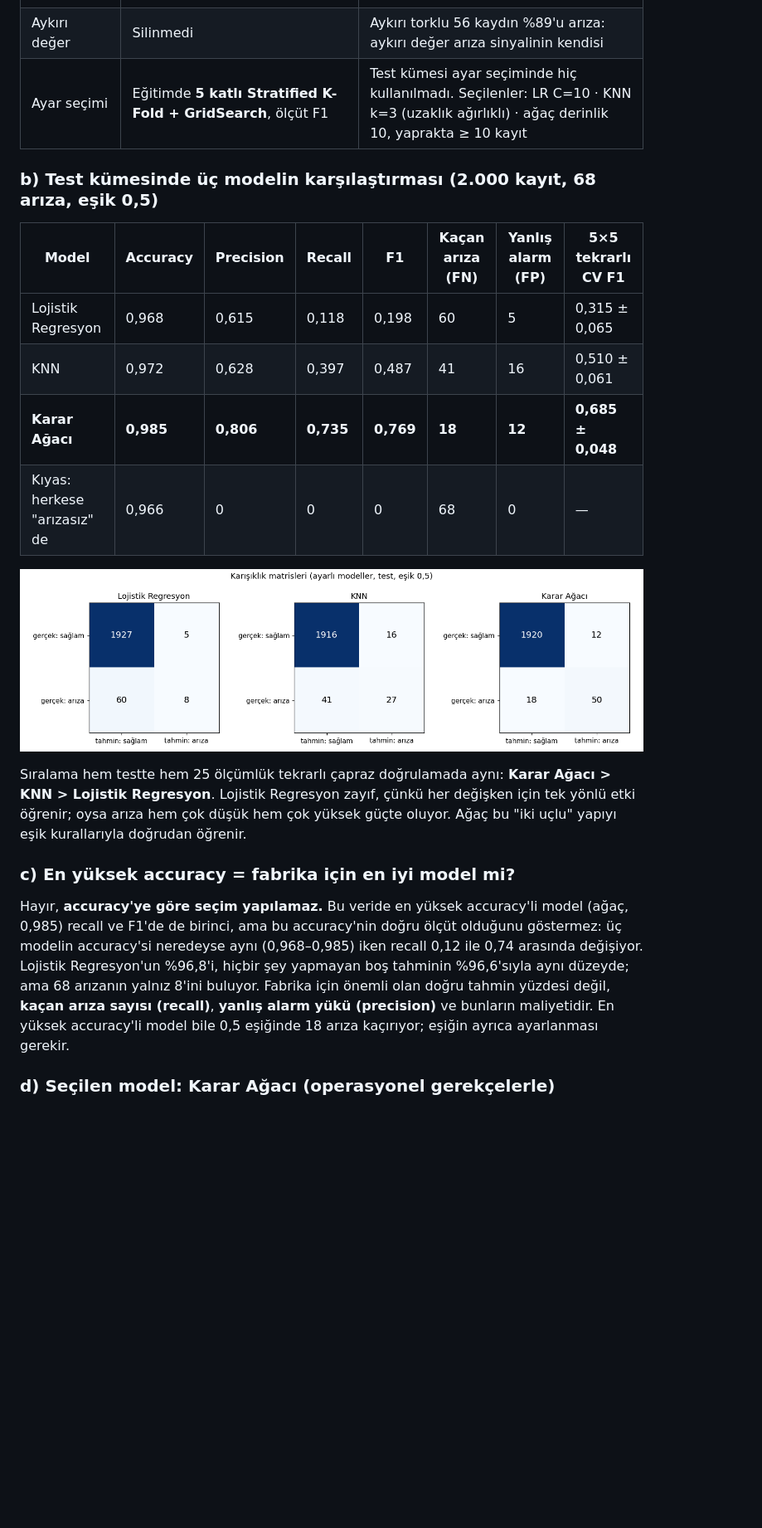
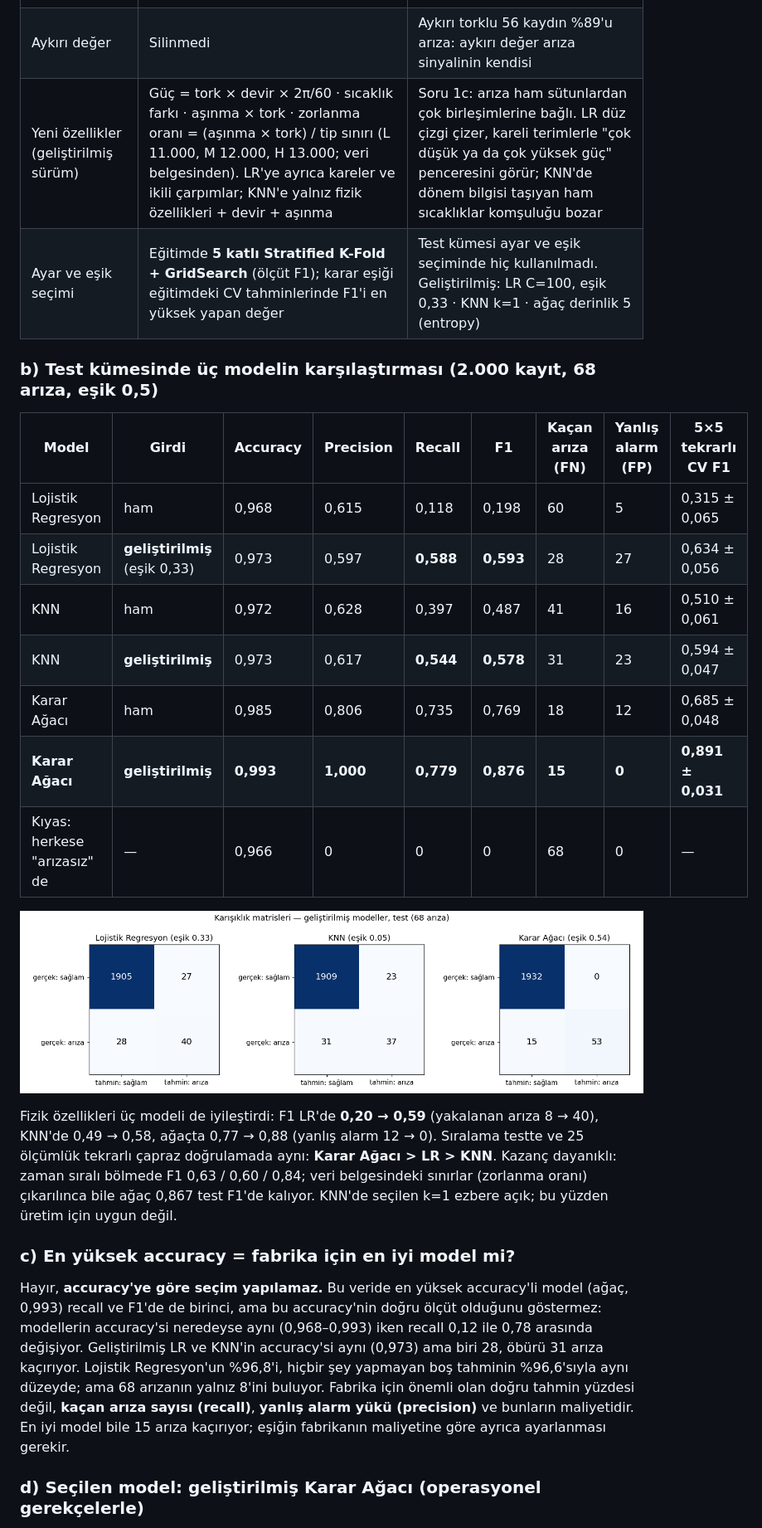
Before and after one commit to tugbatuanakaygisiz-web/a-4-2020, a Markdown page: RAPOR.md, the part around one of its changes. Shown at 83% size. GitHub-like rendering; pictures changed too: ciktilar/s2_karisiklik_gelistirilmis.png (added); blank space fills up the shorter version.

```diff
--- a/RAPOR.md
+++ b/RAPOR.md
@@ -56,24 +56,28 @@ Arıza oranı: takım aşınması > 200 dk → **%15,8** (altında %2–3) · to
 | Ölçekleme | LR ve KNN'de StandardScaler; ağaçta yok | KNN uzaklıkla çalışır, ölçeksiz devir (~1.500) torku (~40) bastırırdı; ağaç ölçekten etkilenmez |
 | Sızıntı önlemi | Ölçekleme ve kodlama Pipeline içinde | Her çapraz doğrulama katında yalnız eğitim kısmından öğrenilir |
 | Aykırı değer | Silinmedi | Aykırı torklu 56 kaydın %89'u arıza: aykırı değer arıza sinyalinin kendisi |
-| Ayar seçimi | Eğitimde **5 katlı Stratified K-Fold + GridSearch**, ölçüt F1 | Test kümesi ayar seçiminde hiç kullanılmadı. Seçilenler: LR C=10 · KNN k=3 (uzaklık ağırlıklı) · ağaç derinlik 10, yaprakta ≥ 10 kayıt |
+| Yeni özellikler (geliştirilmiş sürüm) | Güç = tork × devir × 2π/60 · sıcaklık farkı · aşınma × tork · zorlanma oranı = (aşınma × tork) / tip sınırı (L 11.000, M 12.000, H 13.000; veri belgesinden). LR'ye ayrıca kareler ve ikili çarpımlar; KNN'e yalnız fizik özellikleri + devir + aşınma | Soru 1c: arıza ham sütunlardan çok birleşimlerine bağlı. LR düz çizgi çizer, kareli terimlerle "çok düşük ya da çok yüksek güç" penceresini görür; KNN'de dönem bilgisi taşıyan ham sıcaklıklar komşuluğu bozar |
+| Ayar ve eşik seçimi | Eğitimde **5 katlı Stratified K-Fold + GridSearch** (ölçüt F1); karar eşiği eğitimdeki CV tahminlerinde F1'i en yüksek yapan değer | Test kümesi ayar ve eşik seçiminde hiç kullanılmadı. Geliştirilmiş: LR C=100, eşik 0,33 · KNN k=1 · ağaç derinlik 5 (entropy) |
 
 ### b) Test kümesinde üç modelin karşılaştırması (2.000 kayıt, 68 arıza, eşik 0,5)
 
-| Model | Accuracy | Precision | Recall | F1 | Kaçan arıza (FN) | Yanlış alarm (FP) | 5×5 tekrarlı CV F1 |
-|---|---|---|---|---|---|---|---|
-| Lojistik Regresyon | 0,968 | 0,615 | 0,118 | 0,198 | 60 | 5 | 0,315 ± 0,065 |
-| KNN | 0,972 | 0,628 | 0,397 | 0,487 | 41 | 16 | 0,510 ± 0,061 |
-| **Karar Ağacı** | **0,985** | **0,806** | **0,735** | **0,769** | **18** | **12** | **0,685 ± 0,048** |
-| Kıyas: herkese "arızasız" de | 0,966 | 0 | 0 | 0 | 68 | 0 | — |
+| Model | Girdi | Accuracy | Precision | Recall | F1 | Kaçan arıza (FN) | Yanlış alarm (FP) | 5×5 tekrarlı CV F1 |
+|---|---|---|---|---|---|---|---|---|
+| Lojistik Regresyon | ham | 0,968 | 0,615 | 0,118 | 0,198 | 60 | 5 | 0,315 ± 0,065 |
+| Lojistik Regresyon | **geliştirilmiş** (eşik 0,33) | 0,973 | 0,597 | **0,588** | **0,593** | 28 | 27 | 0,634 ± 0,056 |
+| KNN | ham | 0,972 | 0,628 | 0,397 | 0,487 | 41 | 16 | 0,510 ± 0,061 |
+| KNN | **geliştirilmiş** | 0,973 | 0,617 | **0,544** | **0,578** | 31 | 23 | 0,594 ± 0,047 |
+| Karar Ağacı | ham | 0,985 | 0,806 | 0,735 | 0,769 | 18 | 12 | 0,685 ± 0,048 |
+| **Karar Ağacı** | **geliştirilmiş** | **0,993** | **1,000** | **0,779** | **0,876** | **15** | **0** | **0,891 ± 0,031** |
+| Kıyas: herkese "arızasız" de | — | 0,966 | 0 | 0 | 0 | 68 | 0 | — |
 
-![Karışıklık matrisleri](ciktilar/s2_karisiklik.png)
+![Karışıklık matrisleri](ciktilar/s2_karisiklik_gelistirilmis.png)
 
-Sıralama hem testte hem 25 ölçümlük tekrarlı çapraz doğrulamada aynı: **Karar Ağacı > KNN > Lojistik Regresyon**. Lojistik Regresyon zayıf, çünkü her değişken için tek yönlü etki öğrenir; oysa arıza hem çok düşük hem çok yüksek güçte oluyor. Ağaç bu "iki uçlu" yapıyı eşik kurallarıyla doğrudan öğrenir.
+Fizik özellikleri üç modeli de iyileştirdi: F1 LR'de **0,20 → 0,59** (yakalanan arıza 8 → 40), KNN'de 0,49 → 0,58, ağaçta 0,77 → 0,88 (yanlış alarm 12 → 0). Sıralama testte ve 25 ölçümlük tekrarlı çapraz doğrulamada aynı: **Karar Ağacı > LR > KNN**. Kazanç dayanıklı: zaman sıralı bölmede F1 0,63 / 0,60 / 0,84; veri belgesindeki sınırlar (zorlanma oranı) çıkarılınca bile ağaç 0,867 test F1'de kalıyor. KNN'de seçilen k=1 ezbere açık; bu yüzden üretim için uygun değil.
 
 ### c) En yüksek accuracy = fabrika için en iyi model mi?
 
-Hayır, **accuracy'ye göre seçim yapılamaz.** Bu veride en yüksek accuracy'li model (ağaç, 0,985) recall ve F1'de de birinci, ama bu accuracy'nin doğru ölçüt olduğunu göstermez: üç modelin accuracy'si neredeyse aynı (0,968–0,985) iken recall 0,12 ile 0,74 arasında değişiyor. Lojistik Regresyon'un %96,8'i, hiçbir şey yapmayan boş tahminin %96,6'sıyla aynı düzeyde; ama 68 arızanın yalnız 8'ini buluyor. Fabrika için önemli olan doğru tahmin yüzdesi değil, **kaçan arıza sayısı (recall)**, **yanlış alarm yükü (precision)** ve bunların maliyetidir. En yüksek accuracy'li model bile 0,5 eşiğinde 18 arıza kaçırıyor; eşiğin ayrıca ayarlanması gerekir.
+Hayır, **accuracy'ye göre seçim yapılamaz.** Bu veride en yüksek accuracy'li model (ağaç, 0,993) recall ve F1'de de birinci, ama bu accuracy'nin doğru ölçüt olduğunu göstermez: modellerin accuracy'si neredeyse aynı (0,968–0,993) iken recall 0,12 ile 0,78 arasında değişiyor. Geliştirilmiş LR ve KNN'in accuracy'si aynı (0,973) ama biri 28, öbürü 31 arıza kaçırıyor. Lojistik Regresyon'un %96,8'i, hiçbir şey yapmayan boş tahminin %96,6'sıyla aynı düzeyde; ama 68 arızanın yalnız 8'ini buluyor. Fabrika için önemli olan doğru tahmin yüzdesi değil, **kaçan arıza sayısı (recall)**, **yanlış alarm yükü (precision)** ve bunların maliyetidir. En iyi model bile 15 arıza kaçırıyor; eşiğin fabrikanın maliyetine göre ayrıca ayarlanması gerekir.
 
-### d) Seçilen model: Karar Ağacı (operasyonel gerekçelerle)
+### d) Seçilen model: geliştirilmiş Karar Ağacı (operasyonel gerekçelerle)
 
```
Also changed, not shown: other parts of RAPOR.md (+9 -10 lines), README.md (+2 -2 lines), 9 other files.
